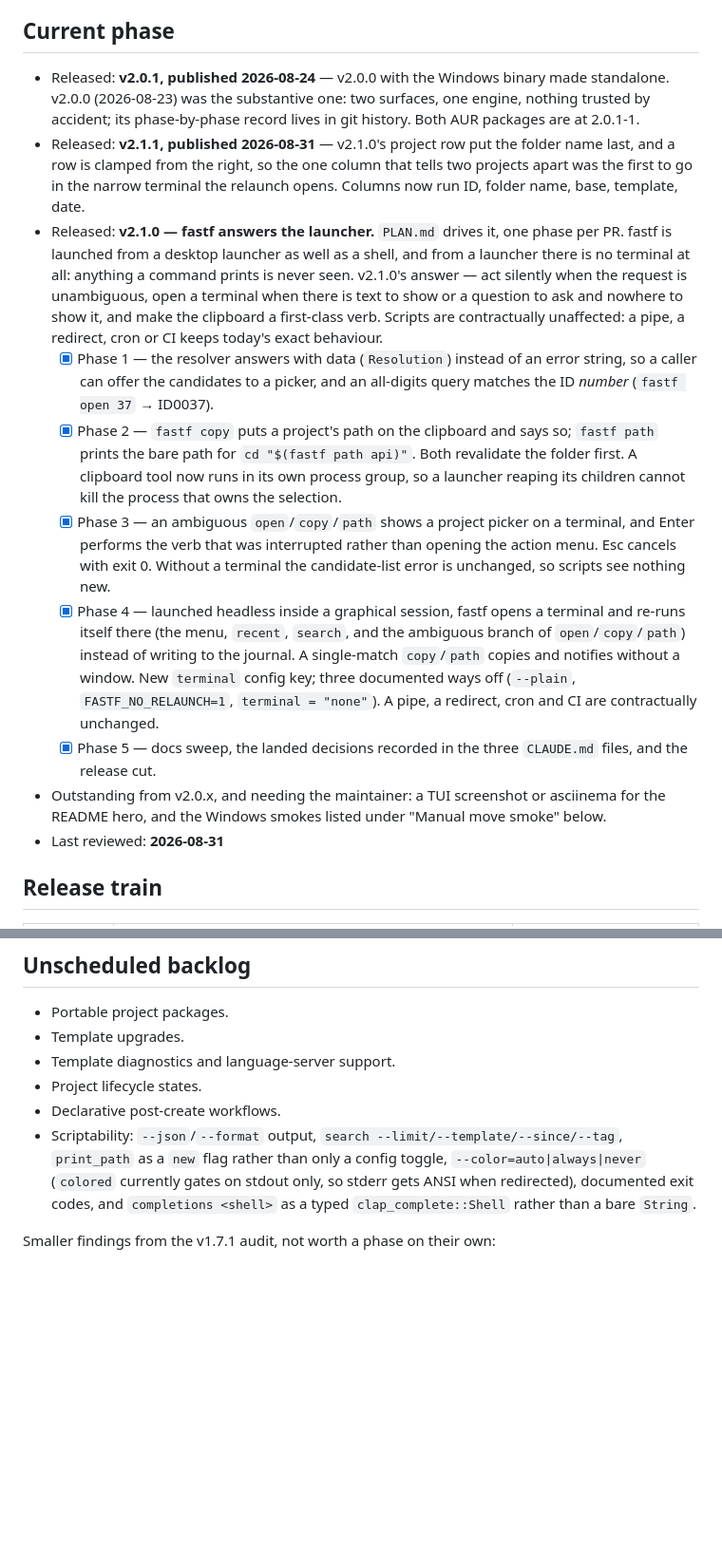
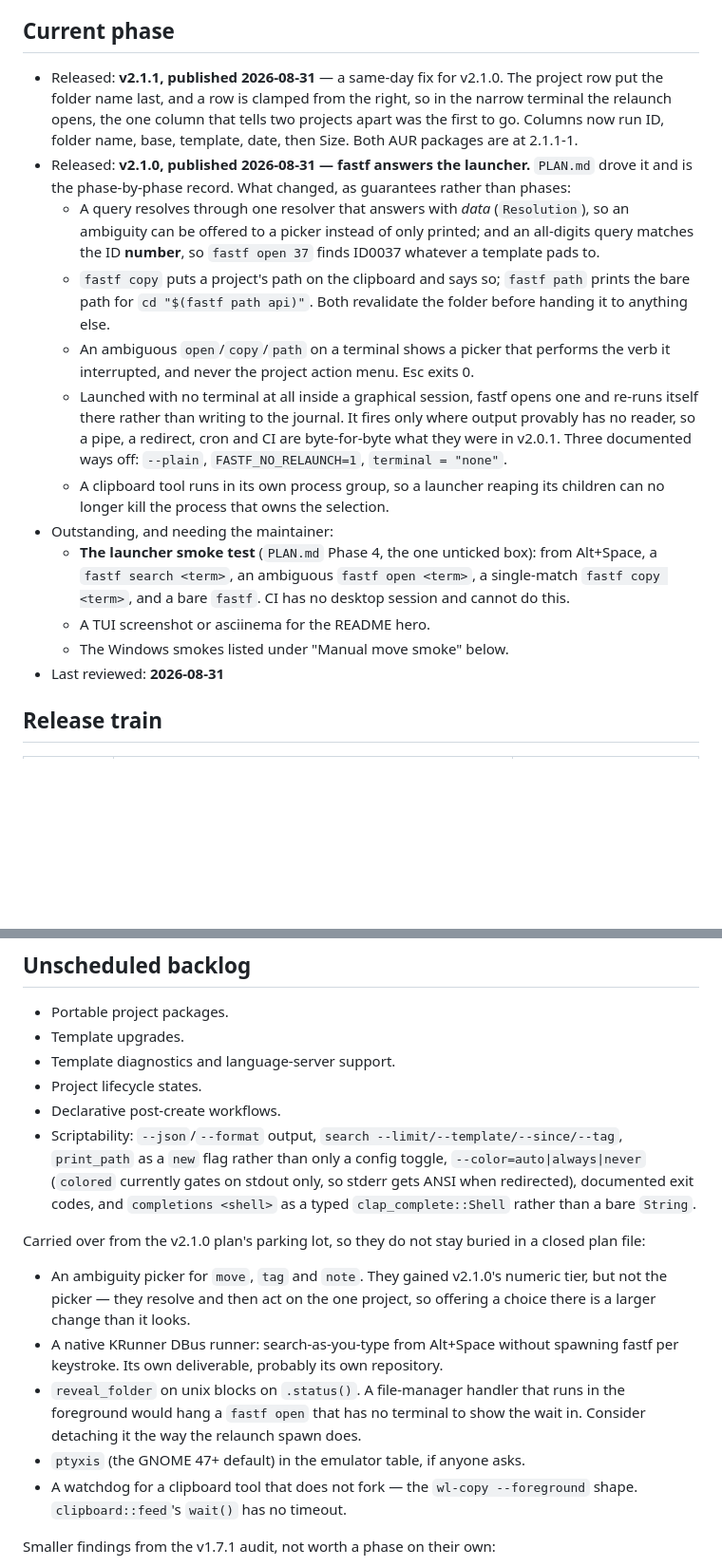
Before and after one commit to cristocola/fast-folder, a Markdown page: ROADMAP.md, 2 parts joined by grey strips. Shown at 95% size. Drawn GitHub-style; blank space fills up the shorter version.

Commit message:
docs: close out the v2.1.0 plan and refresh the roadmap
PLAN.md becomes the record of a shipped release, the way the v2.0.0 plan was
before it: a Done header naming both published versions, the phase log extended
with the v2.1.1 follow-up, and Phase 5's acceptance reconciled with what
actually happened. Exactly one box stays unticked — Phase 4's launcher smoke
test, which needs a desktop session — and it is now listed under Outstanding in
ROADMAP.md as well, so it does not live only inside a closed plan.

ROADMAP's current-phase section states v2.1.0 as guarantees rather than as a
phase checklist, and adds v2.1.1. The plan's parking lot moves into the
unscheduled backlog for the same reason: a picker for move/tag/note, the
KRunner DBus runner, reveal_folder's blocking `.status()` (which a headless
`open` would now wait on with nowhere to show the wait), ptyxis, and the missing
timeout on a clipboard tool that does not fork.

Co-Authored-By: Claude Opus 5 <noreply@anthropic.com>

```diff
--- a/ROADMAP.md
+++ b/ROADMAP.md
@@ -67,46 +67,37 @@ responsibility of the filesystem and backups.
 
 ## Current phase
 
-- Released: **v2.0.1, published 2026-08-24** — v2.0.0 with the Windows binary
-  made standalone. v2.0.0 (2026-08-23) was the substantive one: two surfaces,
-  one engine, nothing trusted by accident; its phase-by-phase record lives in
-  git history. Both AUR packages are at 2.0.1-1.
-- Released: **v2.1.1, published 2026-08-31** — v2.1.0's project row put the
-  folder name last, and a row is clamped from the right, so the one column that
-  tells two projects apart was the first to go in the narrow terminal the
-  relaunch opens. Columns now run ID, folder name, base, template, date.
-- Released: **v2.1.0 — fastf answers the launcher.** `PLAN.md` drives it,
-  one phase per PR. fastf is launched from a desktop launcher as well as a
-  shell, and from a launcher there is no terminal at all: anything a command
-  prints is never seen. v2.1.0's answer — act silently when the request is
-  unambiguous, open a terminal when there is text to show or a question to ask
-  and nowhere to show it, and make the clipboard a first-class verb. Scripts
-  are contractually unaffected: a pipe, a redirect, cron or CI keeps today's
-  exact behaviour.
-  - [x] Phase 1 — the resolver answers with data (`Resolution`) instead of an
-        error string, so a caller can offer the candidates to a picker, and an
-        all-digits query matches the ID *number* (`fastf open 37` → ID0037).
-  - [x] Phase 2 — `fastf copy` puts a project's path on the clipboard and says
-        so; `fastf path` prints the bare path for `cd "$(fastf path api)"`. Both
-        revalidate the folder first. A clipboard tool now runs in its own
-        process group, so a launcher reaping its children cannot kill the
-        process that owns the selection.
-  - [x] Phase 3 — an ambiguous `open`/`copy`/`path` shows a project picker on a
-        terminal, and Enter performs the verb that was interrupted rather than
-        opening the action menu. Esc cancels with exit 0. Without a terminal the
-        candidate-list error is unchanged, so scripts see nothing new.
-  - [x] Phase 4 — launched headless inside a graphical session, fastf opens a
-        terminal and re-runs itself there (the menu, `recent`, `search`, and the
-        ambiguous branch of `open`/`copy`/`path`) instead of writing to the
-        journal. A single-match `copy`/`path` copies and notifies without a
-        window. New `terminal` config key; three documented ways off
-        (`--plain`, `FASTF_NO_RELAUNCH=1`, `terminal = "none"`). A pipe, a
-        redirect, cron and CI are contractually unchanged.
-  - [x] Phase 5 — docs sweep, the landed decisions recorded in the three
-        `CLAUDE.md` files, and the release cut.
-- Outstanding from v2.0.x, and needing the maintainer: a TUI screenshot or
-  asciinema for the README hero, and the Windows smokes listed under "Manual
-  move smoke" below.
+- Released: **v2.1.1, published 2026-08-31** — a same-day fix for v2.1.0. The
+  project row put the folder name last, and a row is clamped from the right, so
+  in the narrow terminal the relaunch opens, the one column that tells two
+  projects apart was the first to go. Columns now run ID, folder name, base,
+  template, date, then Size. Both AUR packages are at 2.1.1-1.
+- Released: **v2.1.0, published 2026-08-31 — fastf answers the launcher.**
+  `PLAN.md` drove it and is the phase-by-phase record. What changed, as
+  guarantees rather than phases:
+  - A query resolves through one resolver that answers with *data*
+    (`Resolution`), so an ambiguity can be offered to a picker instead of only
+    printed; and an all-digits query matches the ID **number**, so `fastf open
+    37` finds ID0037 whatever a template pads to.
+  - `fastf copy` puts a project's path on the clipboard and says so; `fastf
+    path` prints the bare path for `cd "$(fastf path api)"`. Both revalidate the
+    folder before handing it to anything else.
+  - An ambiguous `open`/`copy`/`path` on a terminal shows a picker that performs
+    the verb it interrupted, and never the project action menu. Esc exits 0.
+  - Launched with no terminal at all inside a graphical session, fastf opens one
+    and re-runs itself there rather than writing to the journal. It fires only
+    where output provably has no reader, so a pipe, a redirect, cron and CI are
+    byte-for-byte what they were in v2.0.1. Three documented ways off:
+    `--plain`, `FASTF_NO_RELAUNCH=1`, `terminal = "none"`.
+  - A clipboard tool runs in its own process group, so a launcher reaping its
+    children can no longer kill the process that owns the selection.
+- Outstanding, and needing the maintainer:
+  - **The launcher smoke test** (`PLAN.md` Phase 4, the one unticked box): from
+    Alt+Space, a `fastf search <term>`, an ambiguous `fastf open <term>`, a
+    single-match `fastf copy <term>`, and a bare `fastf`. CI has no desktop
+    session and cannot do this.
+  - A TUI screenshot or asciinema for the README hero.
+  - The Windows smokes listed under "Manual move smoke" below.
 - Last reviewed: **2026-08-31**
 
 ## Release train
@@ -213,11 +204,26 @@ This work does not use GitHub issues, a separate ADR system, or a changelog.
 - Project lifecycle states.
 - Declarative post-create workflows.
 - Scriptability: `--json`/`--format` output, `search --limit/--template/--since/--tag`,
-  `print_path` as a `new` flag rather than only a
-  config toggle, `--color=auto|always|never` (`colored` currently gates on stdout
-  only, so stderr gets ANSI when redirected), documented exit codes, and
+  `print_path` as a `new` flag rather than only a config toggle,
+  `--color=auto|always|never` (`colored` currently gates on stdout only, so
+  stderr gets ANSI when redirected), documented exit codes, and
   `completions <shell>` as a typed `clap_complete::Shell` rather than a bare
   `String`.
+
+Carried over from the v2.1.0 plan's parking lot, so they do not stay buried in a
+closed plan file:
+
+- An ambiguity picker for `move`, `tag` and `note`. They gained v2.1.0's numeric
+  tier, but not the picker — they resolve and then act on the one project, so
+  offering a choice there is a larger change than it looks.
+- A native KRunner DBus runner: search-as-you-type from Alt+Space without
+  spawning fastf per keystroke. Its own deliverable, probably its own repository.
+- `reveal_folder` on unix blocks on `.status()`. A file-manager handler that runs
+  in the foreground would hang a `fastf open` that has no terminal to show the
+  wait in. Consider detaching it the way the relaunch spawn does.
+- `ptyxis` (the GNOME 47+ default) in the emulator table, if anyone asks.
+- A watchdog for a clipboard tool that does not fork — the `wl-copy --foreground`
+  shape. `clipboard::feed`'s `wait()` has no timeout.
 
 Smaller findings from the v1.7.1 audit, not worth a phase on their own:
 
```
Also changed, not shown: PLAN.md (+24 -13 lines).
